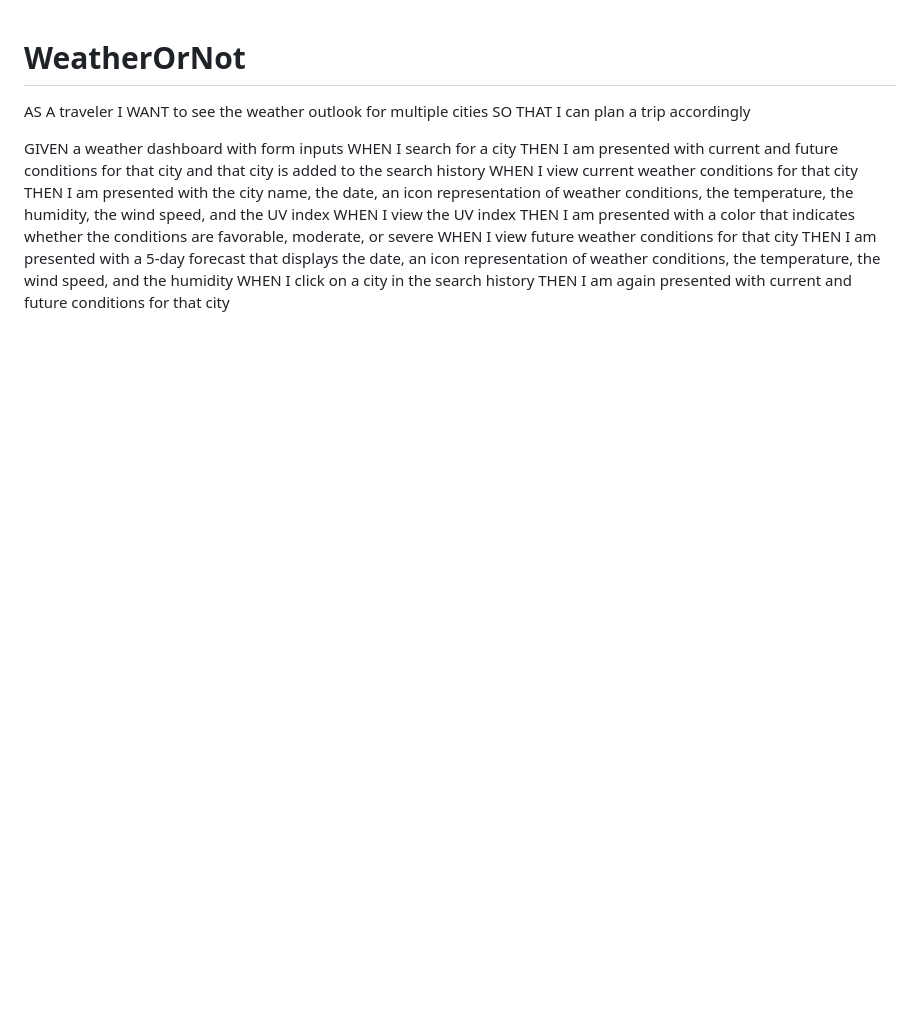
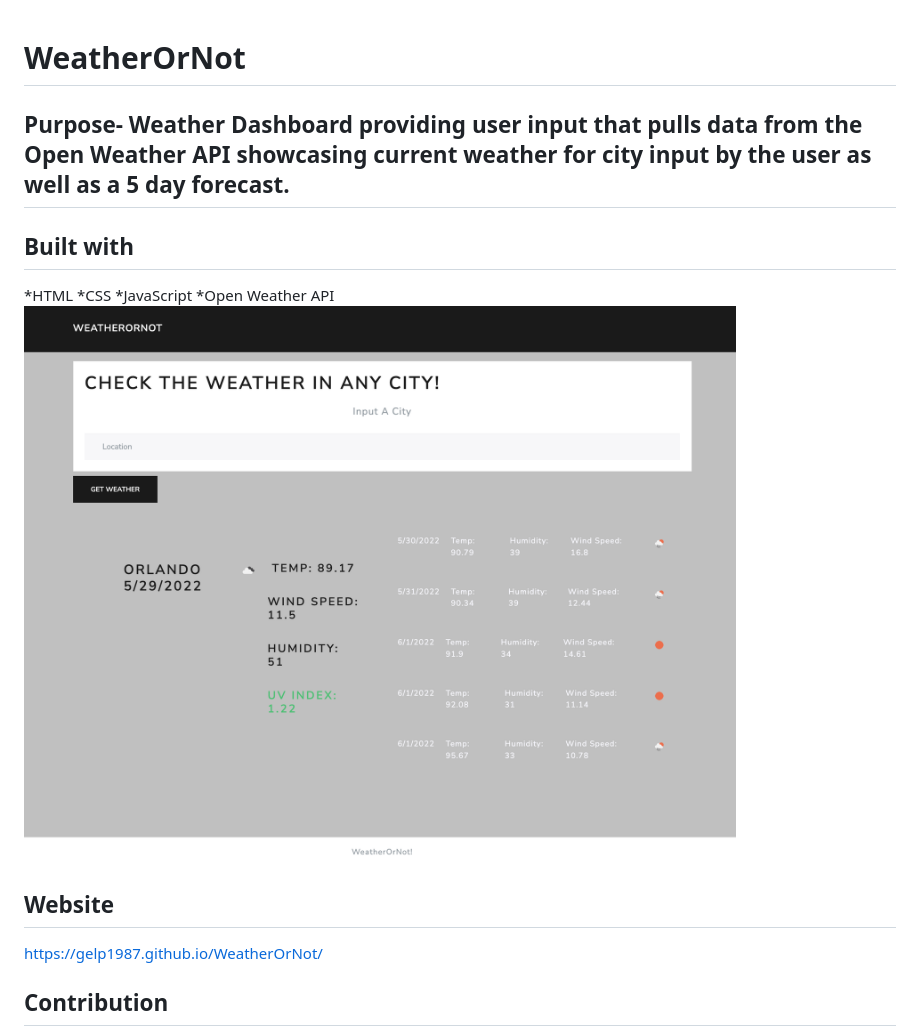
Before and after one commit to GelP1987/WeatherOrNot, a Markdown page: README.md, the part around the change printed below. GitHub-like rendering; pictures changed too: assets/images/WeatherOrNotScreenshot.png (added); blank space fills up the shorter version.

Commit message:
finishing touches in JS, minor tweeks to bootsrap and CSS theming, and made clean README

```diff
--- a/README.md
+++ b/README.md
@@ -1,17 +1,18 @@
 # WeatherOrNot
 
-AS A traveler
-I WANT to see the weather outlook for multiple cities
-SO THAT I can plan a trip accordingly
+## Purpose- Weather Dashboard providing user input that pulls data from the Open Weather API showcasing current weather for city input by the user as well as a 5 day forecast.
 
-GIVEN a weather dashboard with form inputs
-WHEN I search for a city
-THEN I am presented with current and future conditions for that city and that city is added to the search history
-WHEN I view current weather conditions for that city
-THEN I am presented with the city name, the date, an icon representation of weather conditions, the temperature, the humidity, the wind speed, and the UV index
-WHEN I view the UV index
-THEN I am presented with a color that indicates whether the conditions are favorable, moderate, or severe
-WHEN I view future weather conditions for that city
-THEN I am presented with a 5-day forecast that displays the date, an icon representation of weather conditions, the temperature, the wind speed, and the humidity
-WHEN I click on a city in the search history
-THEN I am again presented with current and future conditions for that city
+## Built with
+
+*HTML
+*CSS
+*JavaScript
+*Open Weather API
+![Screencapture of WeatherOrNot.](assets/images/WeatherOrNotScreenshot.png)
+
+## Website
+
+https://gelp1987.github.io/WeatherOrNot/
+
+## Contribution
+
```
Also changed, not shown: other parts of README.md (+17 -0 lines), 7 other files.
